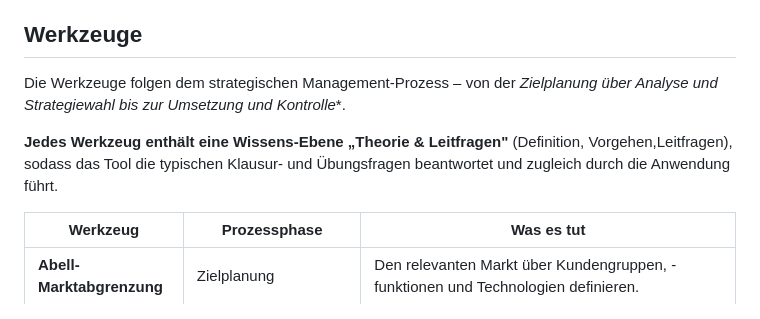
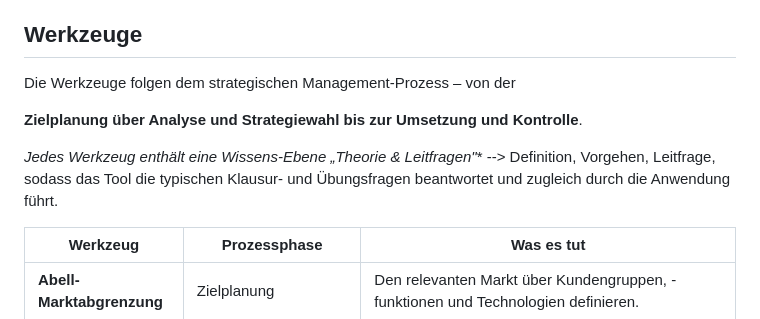
Before and after one commit to I-Fichtner-I/Strategisches-Management, a Markdown page: README.md, the part around the change. Rendered like a GitHub page.

Commit message:
README.md aktualisieren

```diff
--- a/README.md
+++ b/README.md
@@ -6,11 +6,12 @@ und lässt sich direkt über **GitHub Pages** veröffentlichen.
 
 ## Werkzeuge
 
-Die Werkzeuge folgen dem strategischen Management-Prozess –
-von der *Zielplanung über Analyse und Strategiewahl bis zur Umsetzung und Kontrolle**.
+Die Werkzeuge folgen dem strategischen Management-Prozess – von der
 
-**Jedes Werkzeug enthält eine Wissens-Ebene „Theorie & Leitfragen"**
-(Definition, Vorgehen,Leitfragen), sodass das Tool die typischen Klausur- und Übungsfragen beantwortet und zugleich durch die Anwendung führt.
+**Zielplanung über Analyse und Strategiewahl bis zur Umsetzung und Kontrolle**.
+
+*Jedes Werkzeug enthält eine Wissens-Ebene „Theorie & Leitfragen"**
+--> Definition, Vorgehen, Leitfrage, sodass das Tool die typischen Klausur- und Übungsfragen beantwortet und zugleich durch die Anwendung führt.
 
 
 | Werkzeug | Prozessphase | Was es tut |
```
